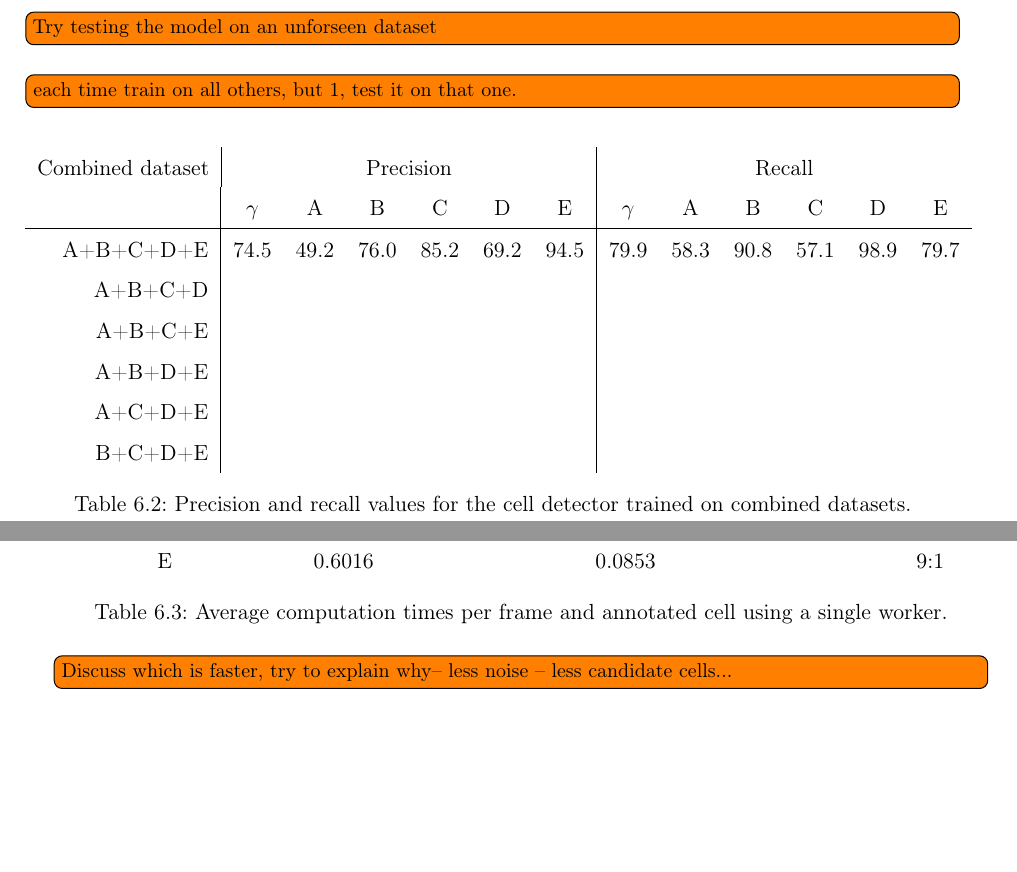
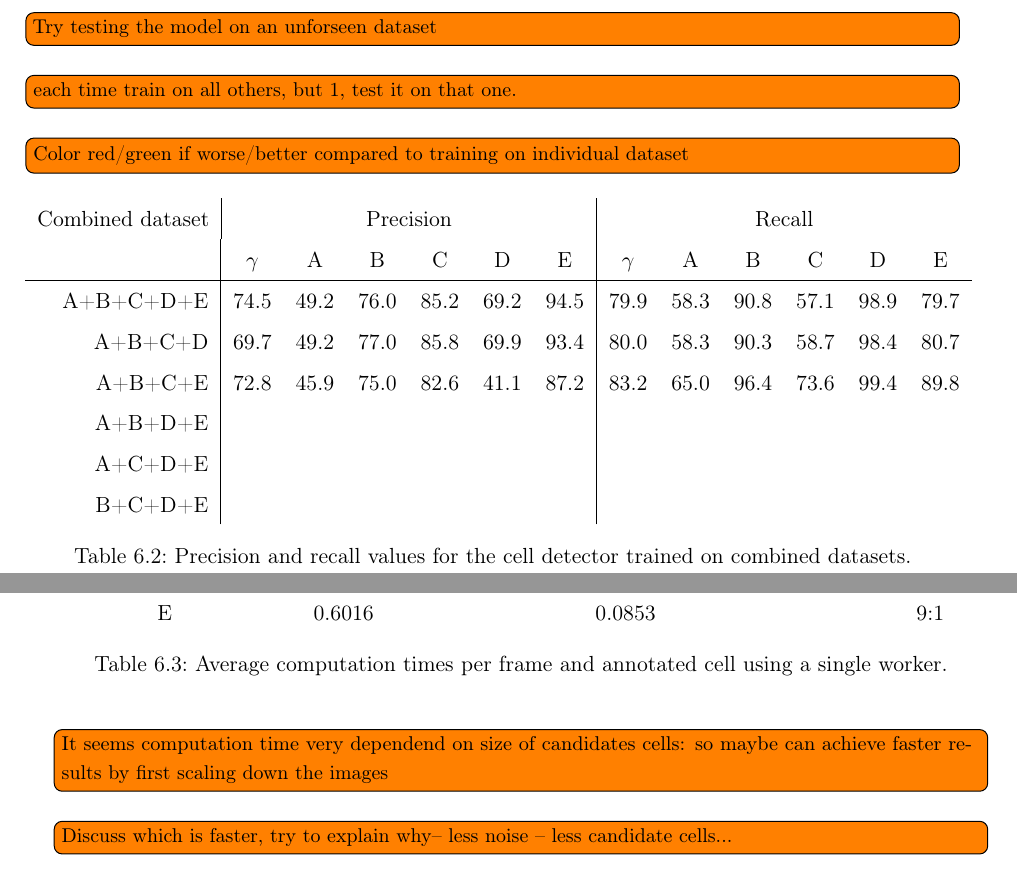
Before and after one commit to pedrokost/cell_tracking_msc_report, a LaTeX thesis (thesis/thesis.tex, which reads thesis/chapter_results.tex): two parts of pages 7 and 8 of 13, joined at a grey line, cut so that both start at the same text, the shorter picture padded with empty space. The pictures show the PDF file thesis/thesis.pdf that the author committed with the source.

Commit message:
Composite detector Results rows 2 and 3

```diff
--- a/thesis/chapter_results.tex
+++ b/thesis/chapter_results.tex
@@ -89,6 +89,8 @@ In this chapter we quantitatively and qualitatively analyse the performance of t
 
 		\todo{each time train on all others, but 1, test it on that one.}
 
+		\todo{Color red/green if worse/better compared to training on individual dataset}
+
 		\begin{table}[h]
 			\centering
 			\begin{tabular}{r|*{6}{c}|*{6}{c}}
@@ -96,8 +98,8 @@ In this chapter we quantitatively and qualitatively analyse the performance of t
 				                                     & $\gamma$ &  A   &  B   &  C   &  D   &  E   & $\gamma$ &  A   &  B   &  C   &  D   &  E   \\
 			\hline
 				                           A+B+C+D+E &   74.5   & 49.2 & 76.0 & 85.2 & 69.2 & 94.5 &   79.9   & 58.3 & 90.8 & 57.1 & 98.9 & 79.7 \\
-				                             A+B+C+D &   69.7    &      &      &      &      &      &  80.0    &      &      &      &      &  \\
-				                             A+B+C+E &          &      &      &      &      &      &          &      &      &      &      &  \\
+				                             A+B+C+D &   69.7   & 49.2 & 77.0 & 85.8 & 69.9 & 93.4 &   80.0   & 58.3 & 90.3 & 58.7 & 98.4 & 80.7 \\
+				                             A+B+C+E &   72.8   & 45.9 & 75.0 & 82.6 & 41.1 & 87.2 &   83.2   & 65.0 & 96.4 & 73.6 & 99.4 & 89.8 \\
 				                             A+B+D+E &          &      &      &      &      &      &          &      &      &      &      &  \\
 				                             A+C+D+E &          &      &      &      &      &      &          &      &      &      &      &  \\
 				                             B+C+D+E &          &      &      &      &      &      &          &      &      &      &      &
@@ -135,6 +137,7 @@ In this chapter we quantitatively and qualitatively analyse the performance of t
 			\label{tab:results_detector_speed}
 		\end{table}
 
+		\todo{It seems computation time very dependend on size of candidates cells: so maybe can achieve faster results by first scaling down the images}
 		\todo{Discuss which is faster, try to explain why-- less noise -- less candidate cells... }
 
 \section{Cell tracker \statusnew}
```
Also changed, not shown: thesis/thesis.pdf, 6 other files.
